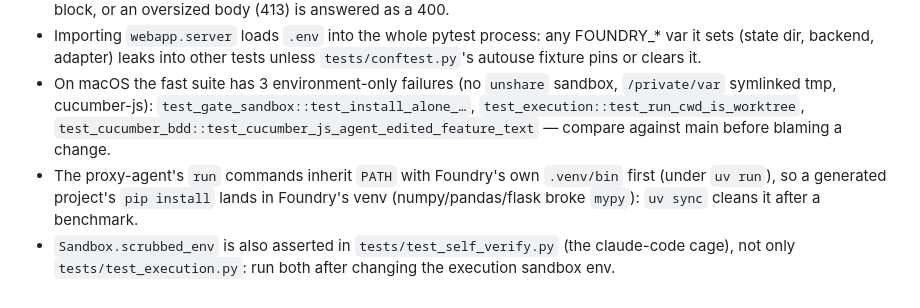
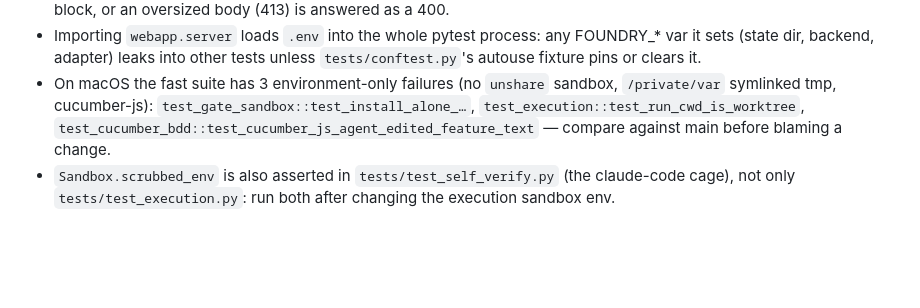
Before and after one commit to volts-inventory/Foundry, a Markdown page: CLAUDE.md, the part around the change. Drawn GitHub-style; blank space fills up the shorter version.

Commit message:
Drop the venv-leak Learned note: the sandbox now has its own venv
Co-Authored-By: Claude Opus 5.5 <noreply@anthropic.com>
Claude-Session: https://claude.ai/code/session_01RipZAYPqyDKTFMAGDRcum2

```diff
--- a/CLAUDE.md
+++ b/CLAUDE.md
@@ -245,5 +245,4 @@ Housekeeping: `rm -rf .pytest_cache .mypy_cache .ruff_cache ./.run spec.md`
 - `insight.BodyError` subclasses `ValueError`: call `self._read_json()` outside any `try/except ValueError` validation block, or an oversized body (413) is answered as a 400.
 - Importing `webapp.server` loads `.env` into the whole pytest process: any FOUNDRY_* var it sets (state dir, backend, adapter) leaks into other tests unless `tests/conftest.py`'s autouse fixture pins or clears it.
 - On macOS the fast suite has 3 environment-only failures (no `unshare` sandbox, `/private/var` symlinked tmp, cucumber-js): `test_gate_sandbox::test_install_alone_…`, `test_execution::test_run_cwd_is_worktree`, `test_cucumber_bdd::test_cucumber_js_agent_edited_feature_text` — compare against main before blaming a change.
-- The proxy-agent's `run` commands inherit `PATH` with Foundry's own `.venv/bin` first (under `uv run`), so a generated project's `pip install` lands in Foundry's venv (numpy/pandas/flask broke `mypy`): `uv sync` cleans it after a benchmark.
 - `Sandbox.scrubbed_env` is also asserted in `tests/test_self_verify.py` (the claude-code cage), not only `tests/test_execution.py`: run both after changing the execution sandbox env.
```
